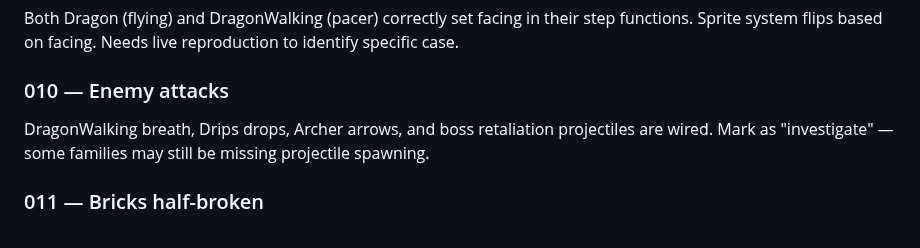
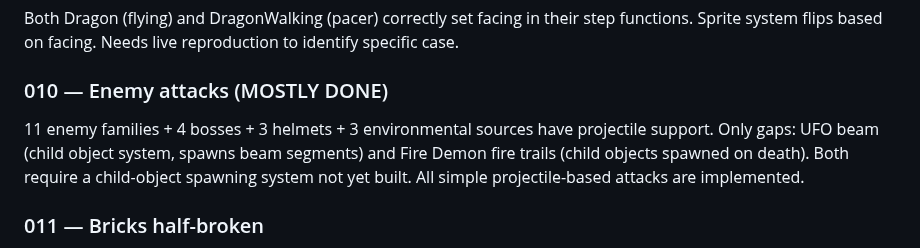
Before and after one commit to connorads/wildside, a Markdown page: docs/source-port/backlog.md, the part around one of its changes. Rendered like a GitHub page.

Commit message:
docs: update backlog — enemy attacks mostly complete (#010)
11 enemy families + 4 bosses + 3 helmets + 3 environmental sources wired.
Only UFO beam and Fire Demon trails remain (need child-object system).

```diff
--- a/docs/source-port/backlog.md
+++ b/docs/source-port/backlog.md
@@ -58,9 +58,11 @@ camera-relative rates. Effect is subtle (e.g. Forest: 26% camera speed) matching
 Both Dragon (flying) and DragonWalking (pacer) correctly set facing in their step functions.
 Sprite system flips based on facing. Needs live reproduction to identify specific case.
 
-### 010 — Enemy attacks
-DragonWalking breath, Drips drops, Archer arrows, and boss retaliation projectiles are wired.
-Mark as "investigate" — some families may still be missing projectile spawning.
+### 010 — Enemy attacks (MOSTLY DONE)
+11 enemy families + 4 bosses + 3 helmets + 3 environmental sources have projectile support.
+Only gaps: UFO beam (child object system, spawns beam segments) and Fire Demon fire trails
+(child objects spawned on death). Both require a child-object spawning system not yet built.
+All simple projectile-based attacks are implemented.
 
 ### 011 — Bricks half-broken
 Block rendering uses `block_mapping.resolve(skin, block_type)` with theme-specific tile quads.
```
Also changed, not shown: other parts of docs/source-port/backlog.md (+1 -1 lines).
